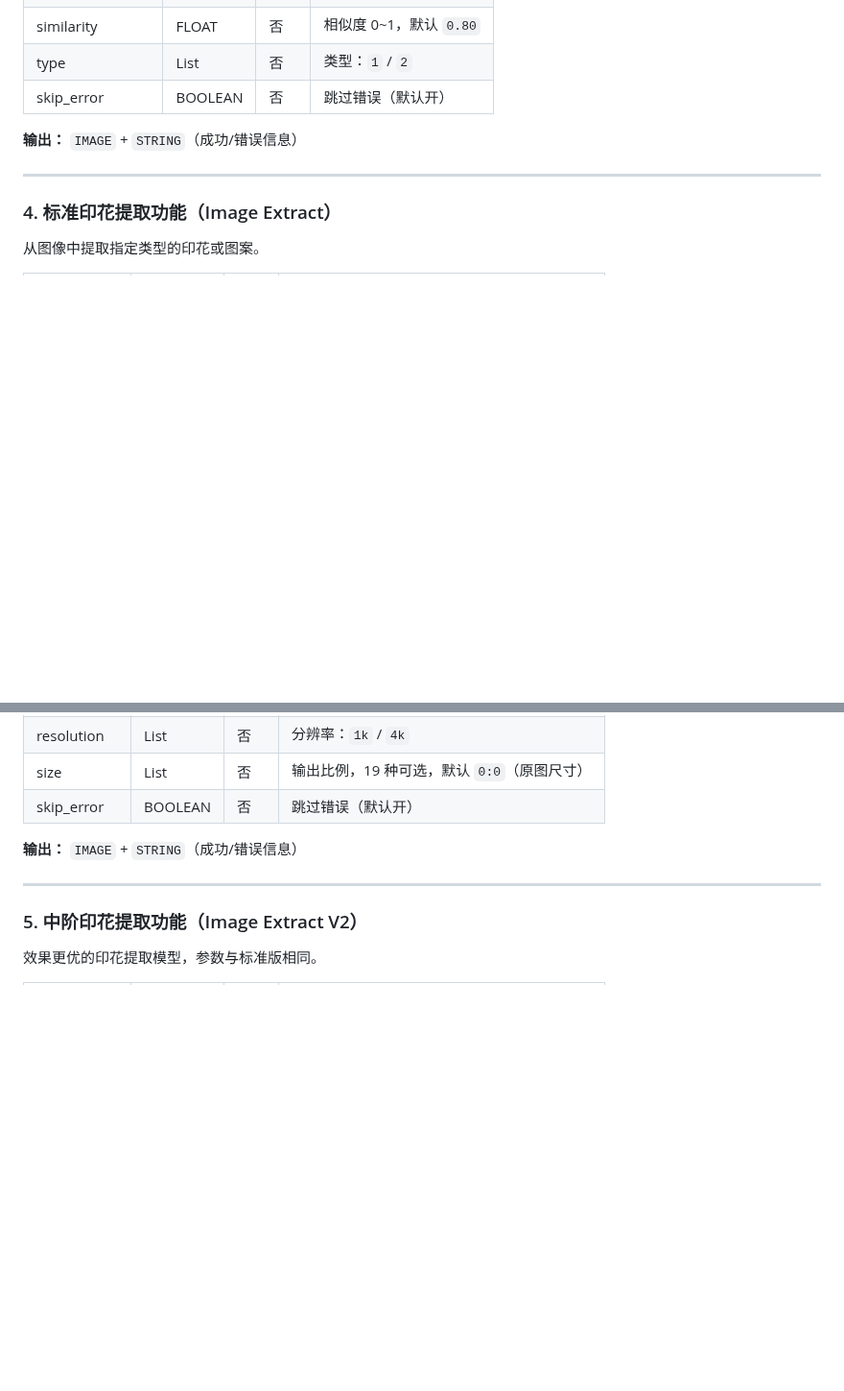
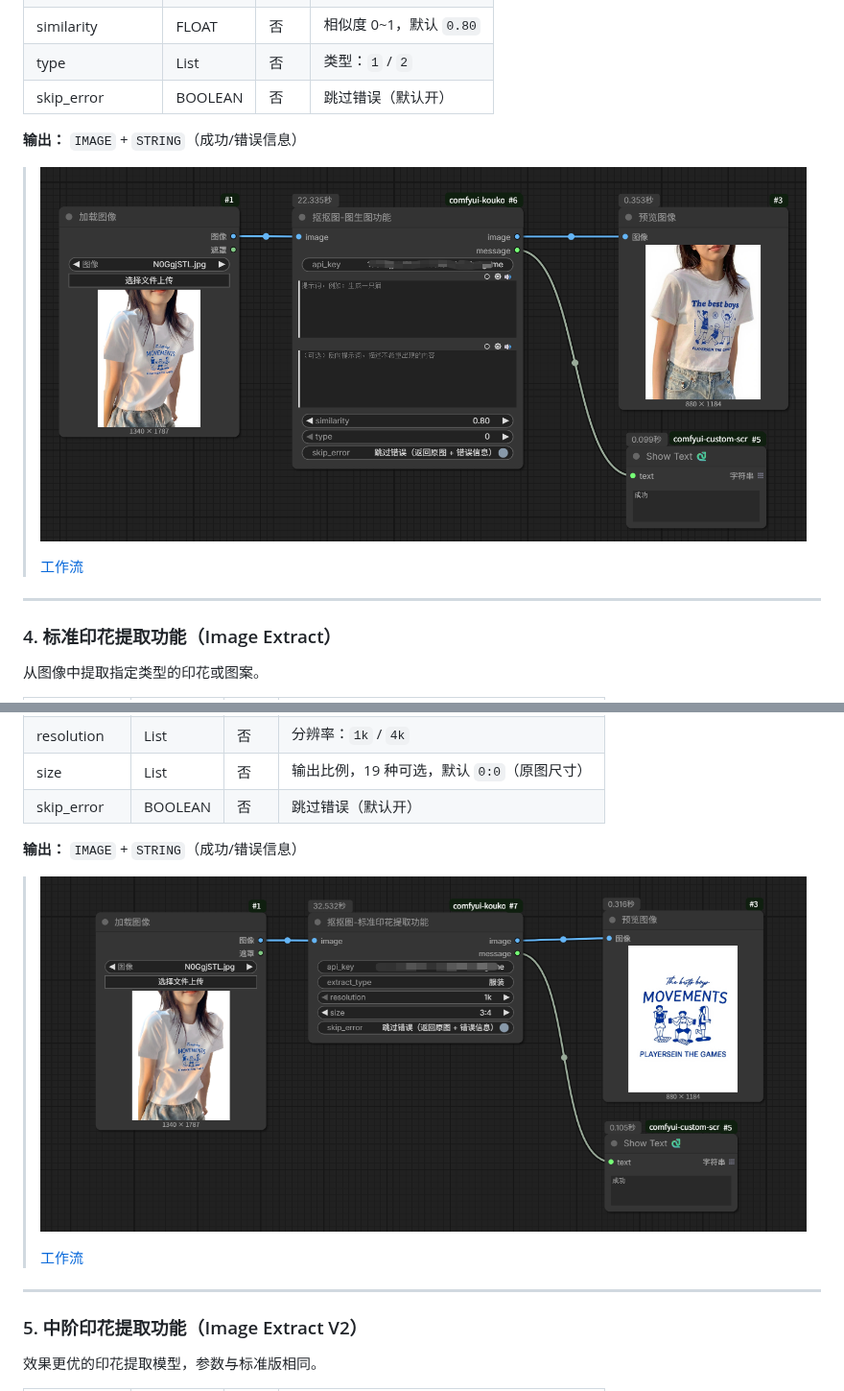
Before and after one commit to zhenzi0322/comfyui-koukoutu, a Markdown page: README.md, 2 parts joined by grey strips. Shown at 96% size. Drawn GitHub-style; pictures changed too: images/image-extract.png (added), images/image-to-image.png (added); blank space fills up the shorter version.

```diff
--- a/README.md
+++ b/README.md
@@ -93,6 +93,10 @@
 
 **输出：** `IMAGE` + `STRING`（成功/错误信息）
 
+> ![](./images/image-to-image.png)
+>
+> [工作流](./workflows/image-to-image.json)
+
 ---
 
 ### 4. 标准印花提取功能（Image Extract）
@@ -110,6 +114,10 @@
 
 **输出：** `IMAGE` + `STRING`（成功/错误信息）
 
+> ![](./images/image-extract.png)
+>
+> [工作流](./workflows/image-extract.json)
+
 ---
 
 ### 5. 中阶印花提取功能（Image Extract V2）
```
Also changed, not shown: other parts of README.md (+4 -0 lines), images/image-extract-v2.png (added), 1 other file.
